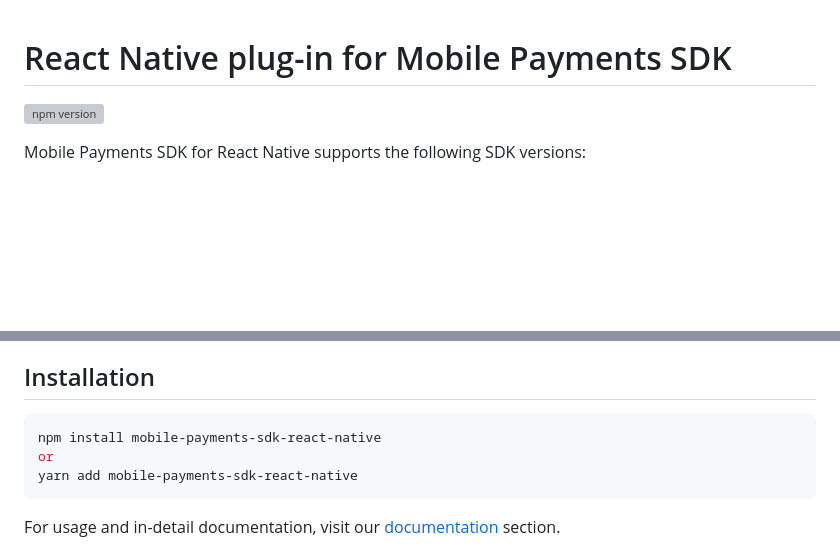
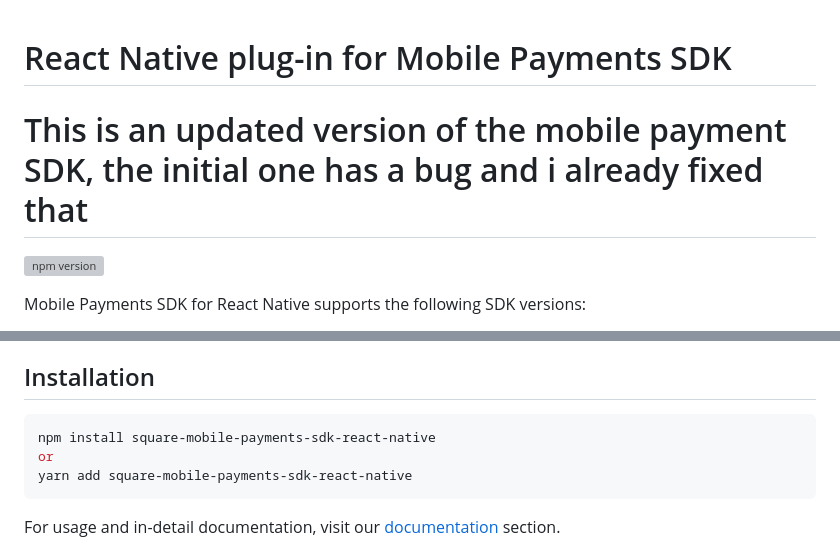
Before and after one commit to square/mobile-payments-sdk-react-native, a Markdown page: README.md, 2 parts joined by grey strips. GitHub-like rendering; blank space fills up the shorter version; grey boxes are pictures that could not be loaded.

````diff
--- a/README.md
+++ b/README.md
@@ -1,5 +1,5 @@
 # React Native plug-in for Mobile Payments SDK
-
+# This is an updated version of the mobile payment SDK, the initial one has a bug and i already fixed that
 [![npm version](https://badge.fury.io/js/mobile-payments-sdk-react-native.svg)](https://badge.fury.io/js/mobile-payments-sdk-react-native)
 
 Mobile Payments SDK for React Native supports the following SDK versions:
@@ -14,9 +14,9 @@ Before getting started, please review the Requirements and Limitations and Devic
 
 ## Installation
 ```sh
-npm install mobile-payments-sdk-react-native
+npm install square-mobile-payments-sdk-react-native
 or
-yarn add mobile-payments-sdk-react-native
+yarn add square-mobile-payments-sdk-react-native
 ```
 
 For usage and in-detail documentation, visit our [documentation](docs/) section.
````
